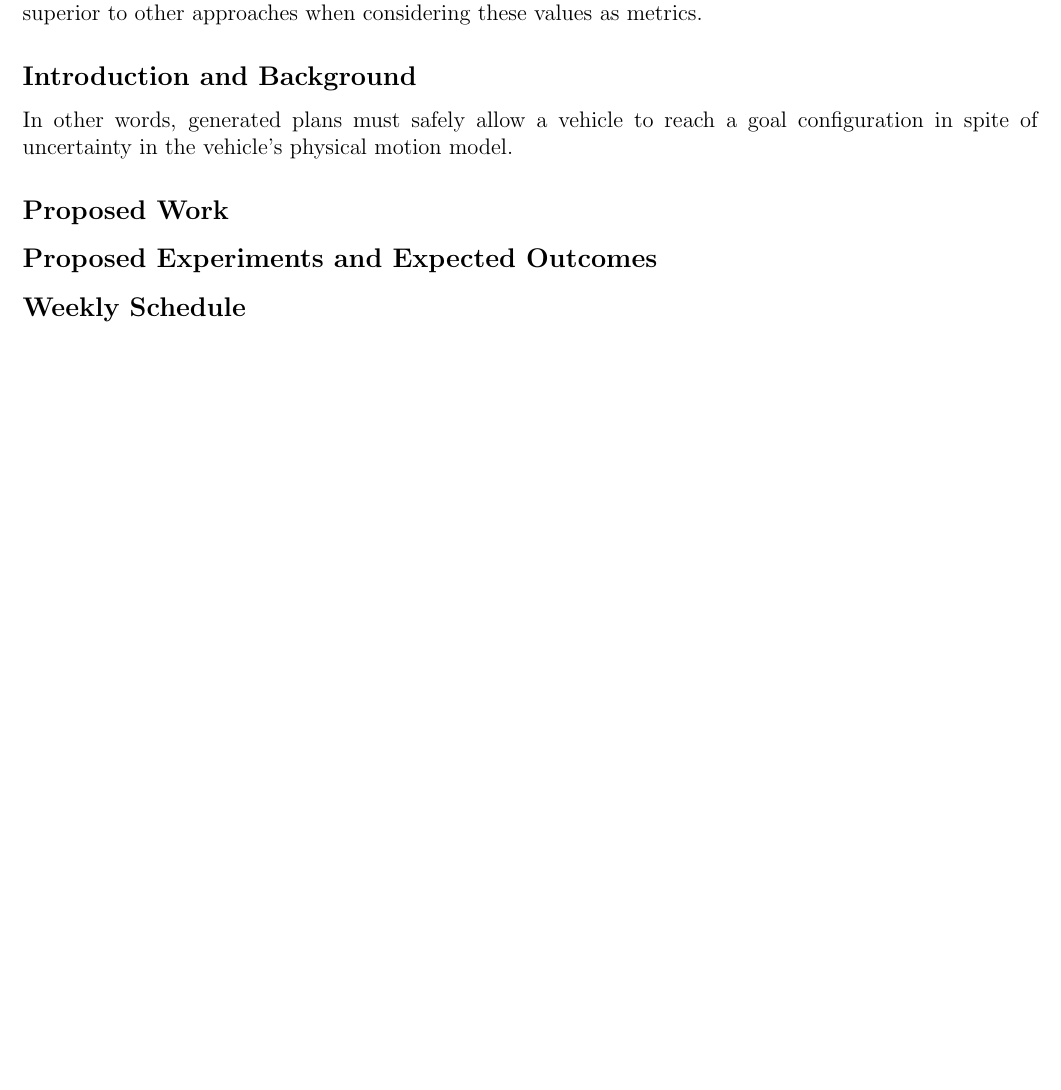
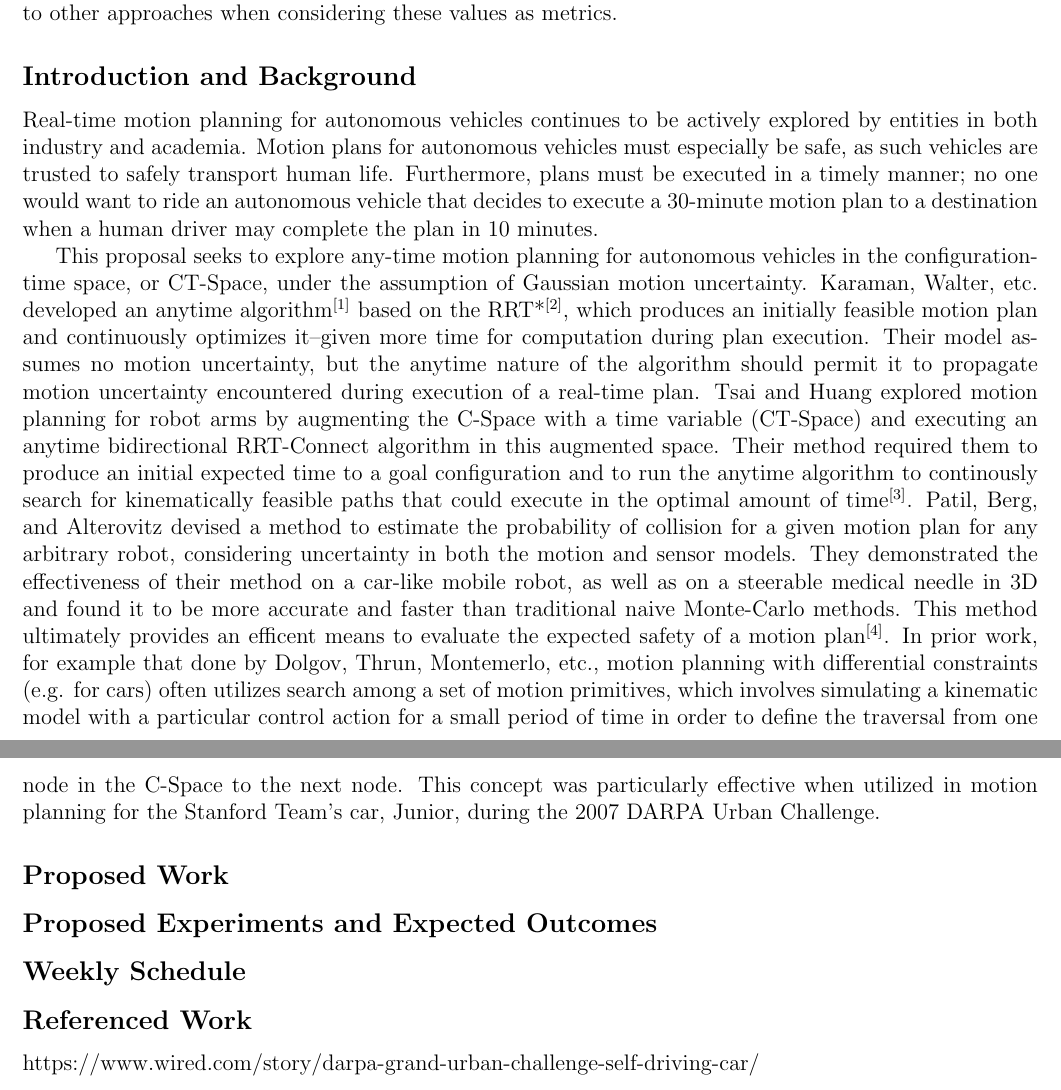
Before and after one commit to ajaayc/Probability-of-Collision-for-Safe-Planning, a LaTeX document (proposal/proposal.tex): part of the page before the commit and two parts of pages 1 and 2 of 2 after it, the two joined at a grey line, cut so that both start at the same text, the shorter picture padded with empty space. Compiled offline with pdfLaTeX.

Commit message:
prior work complete

```diff
--- a/proposal/proposal.tex
+++ b/proposal/proposal.tex
@@ -1,5 +1,5 @@
 \documentclass[12pt]{article}
-\usepackage[margin=.5in,paperwidth=8.5in,paperheight=11in]{geometry}
+\usepackage[margin=.5in,paperwidth=8.5in,paperheight=11in,includefoot,heightrounded]{geometry}
 %\usepackage{fullpage}
 \usepackage{graphicx}
 \usepackage{amsfonts}
@@ -16,10 +16,14 @@ Winter 2018
 \end{center}
 
 \subsection*{Abstract}
-Generation of real-time motion plans remains as an active research problem in the context of autonomous vehicles. Motion planners should prioritize generation of plans that require the least amount of time for actual execution, while satisfying differential constraints from the vehicle's dynamics. Furthermore, motion plan generation must account for natural uncertainty in a vehicle's motion in response to provided control inputs. This proposal seeks to explore robust motion planning that considers timeliness of execution for generated paths as well as probability of collision under motion uncertainty. We would explore the use of anytime motion planning algorithms in the CT-space, which continuously search for paths requiring the least amount of time to execute. Furthermore, we would attempt to plan real-time paths that yield low probabilities of collision under motion uncertainty. This planning approach would be explored via simulation of a car-like robot with second order dynamics and Gaussian motion uncertainty. We would evaluate the approach by comparing expected timeliness and probability of collision for our generated paths to those associated with standard C-Space search methods; we expect that our approach would be superior to other approaches when considering these values as metrics.
+Generation of real-time motion plans remains as an active research problem in the context of autonomous vehicles. Motion planners should prioritize generation of plans that require the least amount of time for actual execution, while satisfying differential constraints from the vehicle's dynamics. Furthermore, motion plan generation must account for natural uncertainty in a vehicle's motion in response to provided control inputs.
+
+This proposal seeks to explore robust motion planning that considers timeliness of execution for generated paths as well as probability of collision under motion uncertainty. We would explore the use of anytime motion planning algorithms in the CT-space, which continuously search for paths requiring the least amount of time to execute. Furthermore, we would attempt to plan real-time paths that yield low probabilities of collision under motion uncertainty. This planning approach would be explored via simulation of a car-like robot with second order dynamics and Gaussian motion uncertainty. We would evaluate the approach by comparing expected timeliness and probability of collision for our generated paths to those associated with standard C-Space search methods; we expect that our approach would be superior to other approaches when considering these values as metrics.
 
 \subsection*{Introduction and Background}
-In other words, generated plans must safely allow a vehicle to reach a goal configuration in spite of uncertainty in the vehicle's physical motion model.
+Real-time motion planning for autonomous vehicles continues to be actively explored by entities in both industry and academia. Motion plans for autonomous vehicles must especially be safe, as such vehicles are trusted to safely transport human life. Furthermore, plans must be executed in a timely manner; no one would want to ride an autonomous vehicle that decides to execute a 30-minute motion plan to a destination when a human driver may complete the plan in 10 minutes.
+
+This proposal seeks to explore any-time motion planning for autonomous vehicles in the configuration-time space, or CT-Space, under the assumption of Gaussian motion uncertainty. Karaman, Walter, etc. developed an anytime algorithm$^{[1]}$ based on the RRT*$^{[2]}$, which produces an initially feasible motion plan and continuously optimizes it--given more time for computation during plan execution. Their model assumes no motion uncertainty, but the anytime nature of the algorithm should permit it to propagate motion uncertainty encountered during execution of a real-time plan. Tsai and Huang explored motion planning for robot arms by augmenting the C-Space with a time variable (CT-Space) and executing an anytime bidirectional RRT-Connect algorithm in this augmented space. Their method required them to produce an initial expected time to a goal configuration and to run the anytime algorithm to continously search for kinematically feasible paths that could execute in the optimal amount of time$^{[3]}$. Patil, Berg, and Alterovitz devised a method to estimate the probability of collision for a given motion plan for any arbitrary robot, considering uncertainty in both the motion and sensor models. They demonstrated the effectiveness of their method on a car-like mobile robot, as well as on a steerable medical needle in 3D and found it to be more accurate and faster than traditional naive Monte-Carlo methods. This method ultimately provides an efficent means to evaluate the expected safety of a motion plan$^{[4]}$. In prior work, for example that done by Dolgov, Thrun, Montemerlo, etc., motion planning with differential constraints (e.g. for cars) often utilizes search among a set of motion primitives, which involves simulating a kinematic model with a particular control action for a small period of time in order to define the traversal from one node in the C-Space to the next node. This concept was particularly effective when utilized in motion planning for the Stanford Team's car, Junior, during the 2007 DARPA Urban Challenge.
 
 \subsection*{Proposed Work}
 
@@ -27,4 +31,7 @@ In other words, generated plans must safely allow a vehicle to reach a goal conf
 
 \subsection*{Weekly Schedule}
 
+\subsection*{Referenced Work}
+https://www.wired.com/story/darpa-grand-urban-challenge-self-driving-car/
+
 \end{document}
```
Also changed, not shown: Karaman11-anytimerrtstar.pdf (added), proposal/proposal.pdf, rrtstar.pdf (added).
